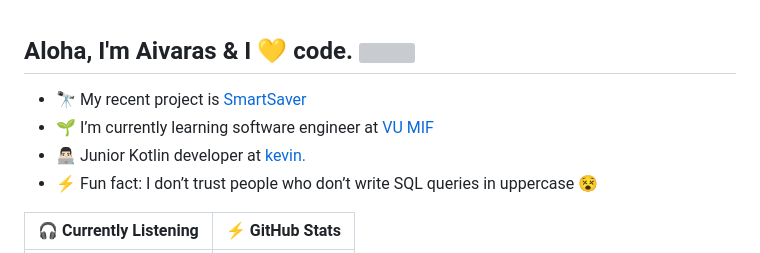
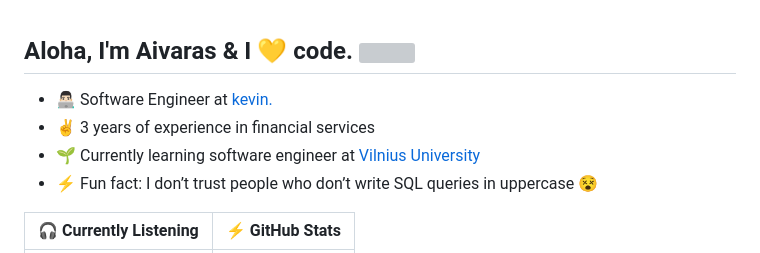
Before and after one commit to saltanovas/saltanovas, a Markdown page: README.md, the part around one of its changes. GitHub-like rendering; grey boxes are pictures that could not be loaded.

```diff
--- a/README.md
+++ b/README.md
@@ -1,7 +1,7 @@
 ## Aloha, I'm Aivaras & I 💛 code. <img align='right' src='https://media.giphy.com/media/bcKmIWkUMCjVm/giphy.gif' width="200">
-- 🔭 My recent project is <a href="https://github.com/PSISmartSaver/SmartSaver">SmartSaver</a>
-- 🌱 I’m currently learning software engineer at <a href="https://mif.vu.lt/lt3/en/">VU MIF</a>
-- 👨🏻‍💻 Junior Kotlin developer at <a href="https://kevin.eu">kevin.</a>
+- 👨🏻‍💻 Software Engineer at <a href="https://kevin.eu">kevin.</a>
+- :v: 3 years of experience in financial services
+- 🌱 Currently learning software engineer at <a href="https://mif.vu.lt/lt3/en/">Vilnius University</a>
 - ⚡ Fun fact: I don’t trust people who don’t write SQL queries in uppercase 😵
 
 
```
Also changed, not shown: other parts of README.md (+8 -12 lines).
